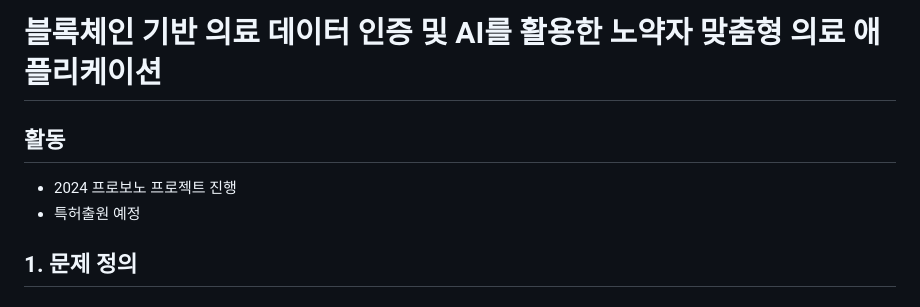
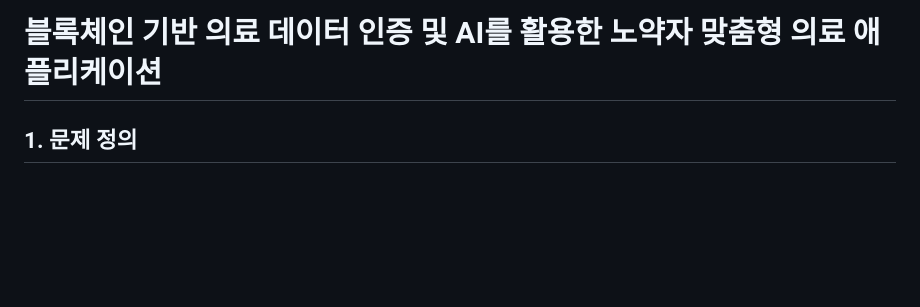
Before and after one commit to junghyunsoo24/flutter_blockchain_medical_web_app, a Markdown page: README.md, the part around the change. Drawn GitHub-style; blank space fills up the shorter version.

```diff
--- a/README.md
+++ b/README.md
@@ -1,9 +1,4 @@
 # 블록체인 기반 의료 데이터 인증 및 AI를 활용한 노약자 맞춤형 의료 애플리케이션
-
-## 활동
-* 2024 프로보노 프로젝트 진행
-* 특허출원 예정
-
 
 ## 1. 문제 정의
 ### 1.1 문제 정의
```
